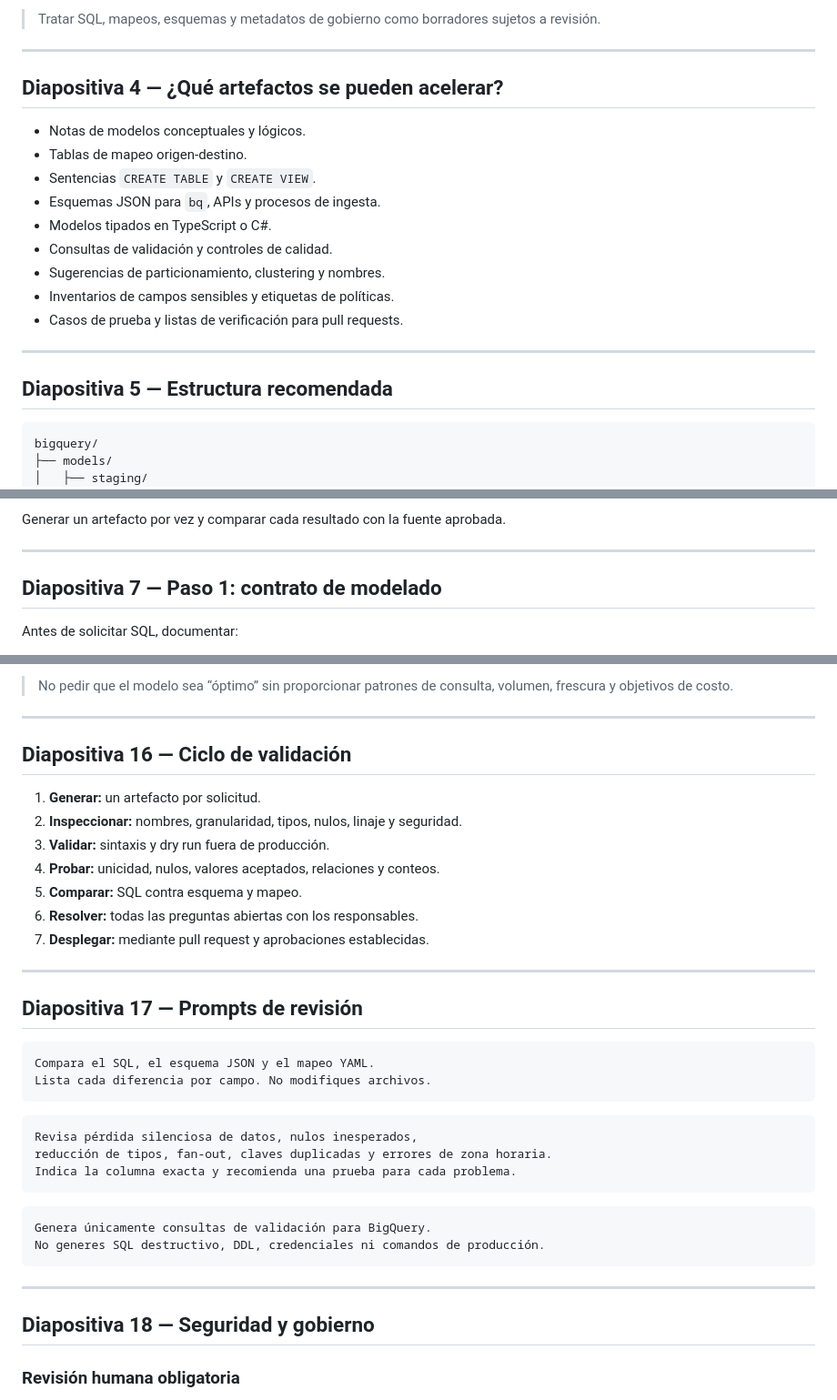
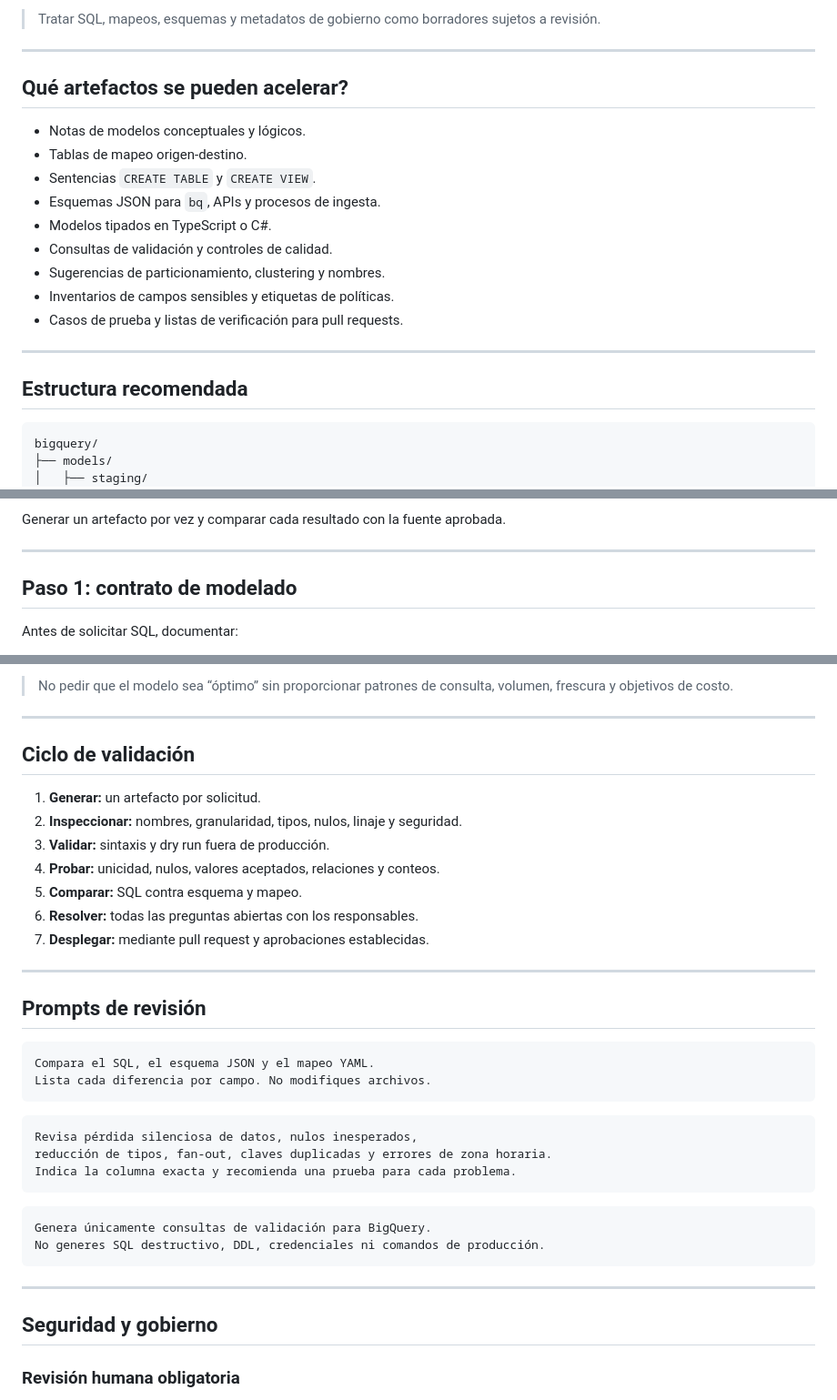
Before and after one commit to whsalazar-org/banco-chile-demo, a Markdown page: docs/es/presentacion-copilot-bigquery-modelado.md, 3 parts joined by grey strips. Shown at 91% size. Drawn GitHub-style.

````diff
--- a/docs/es/presentacion-copilot-bigquery-modelado.md
+++ b/docs/es/presentacion-copilot-bigquery-modelado.md
@@ -49,7 +49,7 @@ Al finalizar, el equipo podrá:
 
 ---
 
-## Diapositiva 4 — ¿Qué artefactos se pueden acelerar?
+## Qué artefactos se pueden acelerar?
 
 - Notas de modelos conceptuales y lógicos.
 - Tablas de mapeo origen-destino.
@@ -63,7 +63,7 @@ Al finalizar, el equipo podrá:
 
 ---
 
-## Diapositiva 5 — Estructura recomendada
+## Estructura recomendada
 
 ```text
 bigquery/
@@ -105,7 +105,7 @@ Generar un artefacto por vez y comparar cada resultado con la fuente aprobada.
 
 ---
 
-## Diapositiva 7 — Paso 1: contrato de modelado
+## Paso 1: contrato de modelado
 
 Antes de solicitar SQL, documentar:
 
@@ -292,7 +292,7 @@ Solicitar una revisión separada de la generación de código.
 
 ---
 
-## Diapositiva 16 — Ciclo de validación
+## Ciclo de validación
 
 1. **Generar:** un artefacto por solicitud.
 2. **Inspeccionar:** nombres, granularidad, tipos, nulos, linaje y seguridad.
@@ -304,7 +304,7 @@ Solicitar una revisión separada de la generación de código.
 
 ---
 
-## Diapositiva 17 — Prompts de revisión
+## Prompts de revisión
 
 ```text
 Compara el SQL, el esquema JSON y el mapeo YAML.
@@ -324,7 +324,7 @@ No generes SQL destructivo, DDL, credenciales ni comandos de producción.
 
 ---
 
-## Diapositiva 18 — Seguridad y gobierno
+## Seguridad y gobierno
 
 ### Revisión humana obligatoria
 
````
Also changed, not shown: other parts of docs/es/presentacion-copilot-bigquery-modelado.md (+16 -23 lines).
